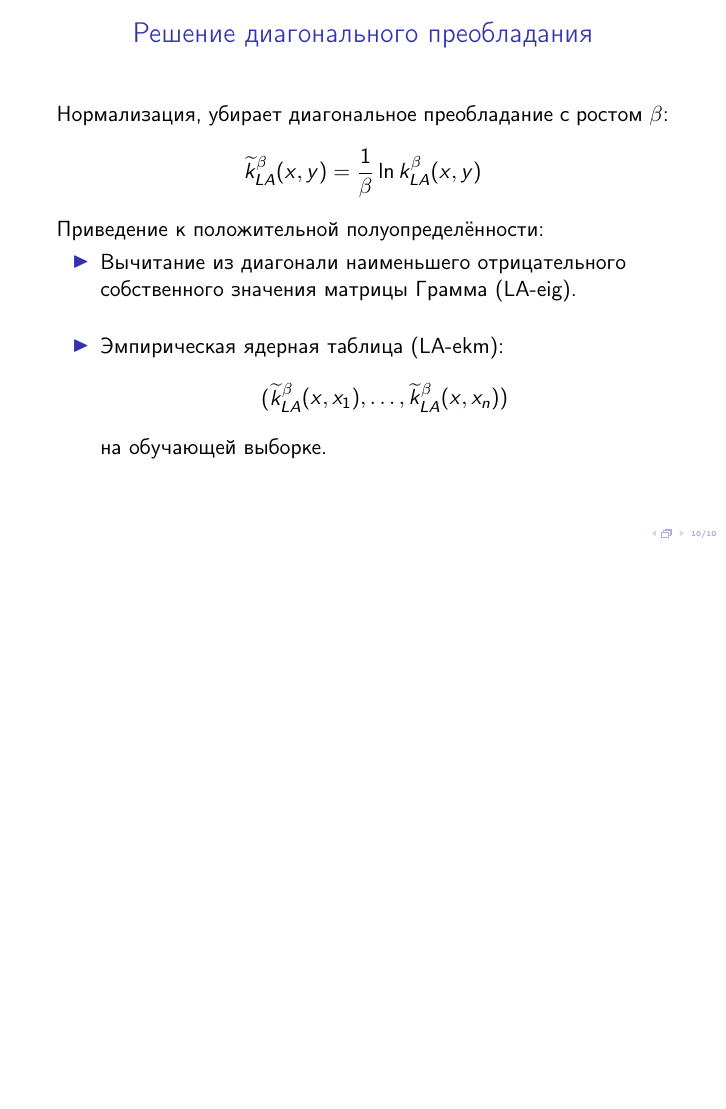
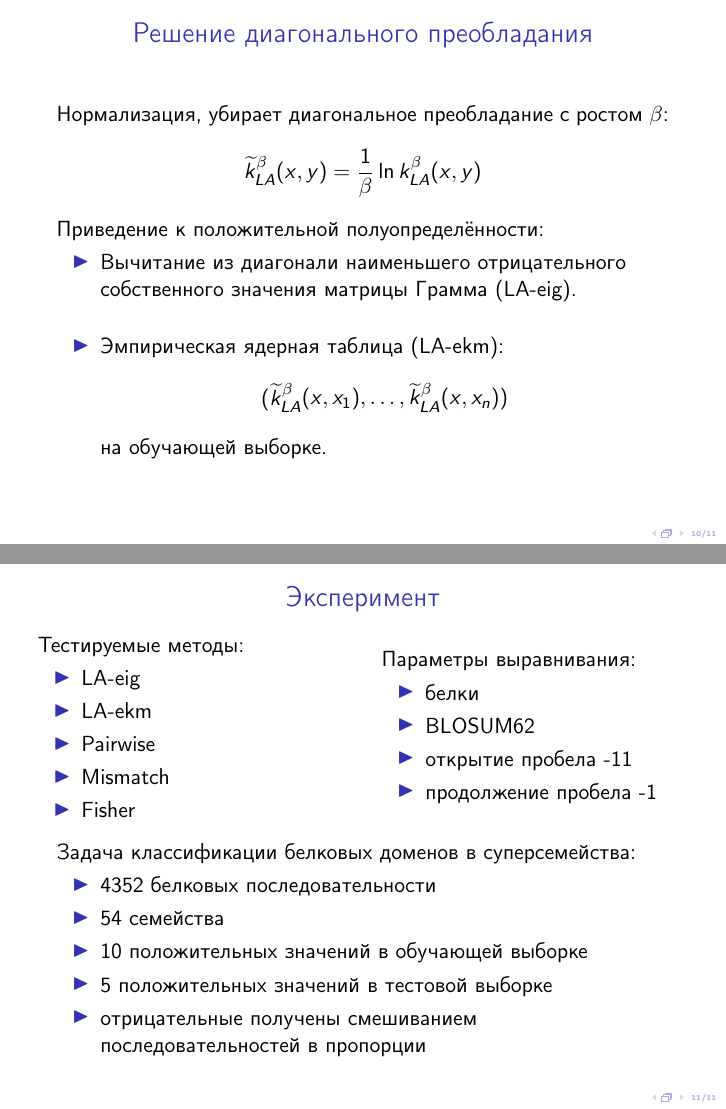
Before and after one commit to SvichkarevAnatoly/course-svm-presentation, LaTeX slides (svm.tex): page 10 of 10 before the commit and pages 10 and 11 of 11 after it, the two joined at a grey line, the shorter picture padded with empty space. Compiled offline with pdfLaTeX.

Commit message:
слайд Эксперимента

```diff
--- a/svm.tex
+++ b/svm.tex
@@ -247,6 +247,41 @@ SW не является допустимым строковым ядром:
 \end{itemize}
 \end{frame}
 
+\begin{frame}
+\frametitle{Эксперимент}
+\begin{columns}
+\column{0.5\textwidth}
+    Тестируемые методы:
+    \begin{itemize}
+        \item LA-eig
+        \item LA-ekm
+        \item Pairwise
+        \item Mismatch
+        \item Fisher
+    \end{itemize}
+
+\column{0.5\textwidth}
+    Параметры выравнивания:
+    \begin{itemize}
+        \item белки
+        \item BLOSUM62
+        \item открытие пробела -11
+        \item продолжение пробела -1
+    \end{itemize}
+\end{columns}
+\bigskip
+
+Задача классификации белковых доменов в суперсемейства:
+\begin{itemize}
+    \item 4352 белковых последовательности
+    \item 54 семейства
+    \item 10 положительных значений в обучающей выборке
+    \item 5 положительных значений в тестовой выборке
+    \item отрицательные получены
+        смешиванием последовательностей в пропорции
+\end{itemize}
+\end{frame}
+
 % \begin{frame}
 % \frametitle{Результаты эксперимента}
 % \end{frame}
```
Also changed, not shown: speech.txt (+14 -1 lines).
